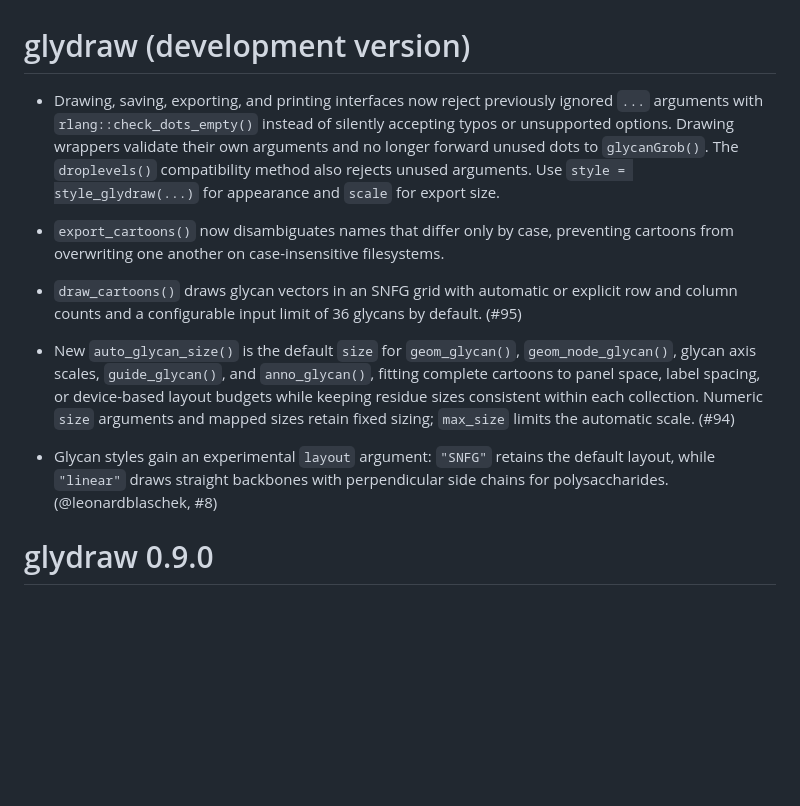
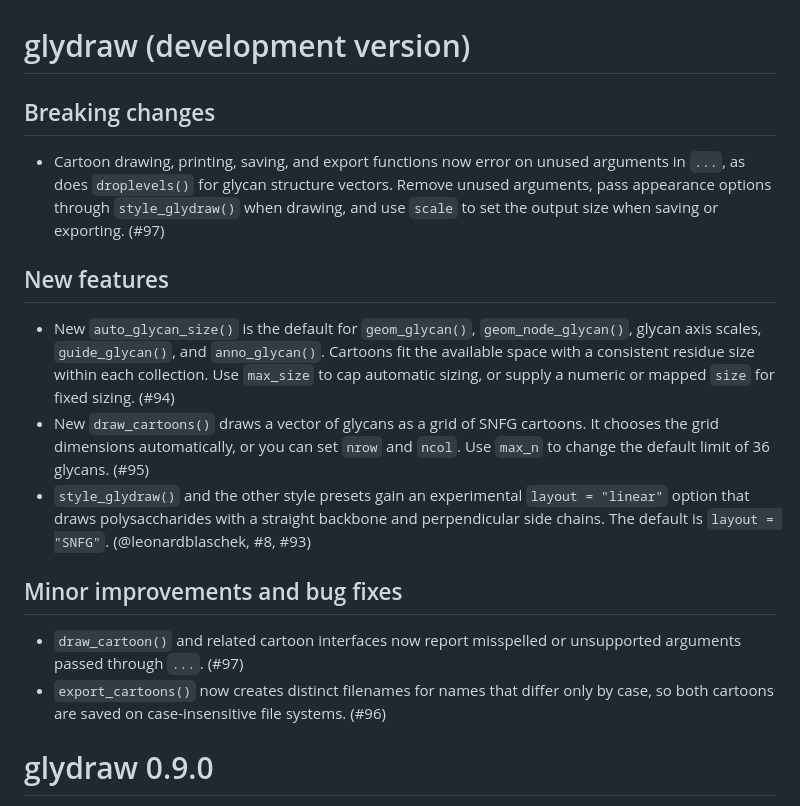
Before and after one commit to glycoverse/glydraw, a Markdown page: NEWS.md, the part around the change. Drawn GitHub-style; blank space fills up the shorter version.

Commit message:
chore: polish development release notes

```diff
--- a/NEWS.md
+++ b/NEWS.md
@@ -1,14 +1,19 @@
 # glydraw (development version)
 
-* Drawing, saving, exporting, and printing interfaces now reject previously ignored `...` arguments with `rlang::check_dots_empty()` instead of silently accepting typos or unsupported options. Drawing wrappers validate their own arguments and no longer forward unused dots to `glycanGrob()`. The `droplevels()` compatibility method also rejects unused arguments. Use `style = style_glydraw(...)` for appearance and `scale` for export size.
+## Breaking changes
 
-* `export_cartoons()` now disambiguates names that differ only by case, preventing cartoons from overwriting one another on case-insensitive filesystems.
+* Cartoon drawing, printing, saving, and export functions now error on unused arguments in `...`, as does `droplevels()` for glycan structure vectors. Remove unused arguments, pass appearance options through `style_glydraw()` when drawing, and use `scale` to set the output size when saving or exporting. (#97)
 
-* `draw_cartoons()` draws glycan vectors in an SNFG grid with automatic or explicit row and column counts and a configurable input limit of 36 glycans by default. (#95)
+## New features
 
-* New `auto_glycan_size()` is the default `size` for `geom_glycan()`, `geom_node_glycan()`, glycan axis scales, `guide_glycan()`, and `anno_glycan()`, fitting complete cartoons to panel space, label spacing, or device-based layout budgets while keeping residue sizes consistent within each collection. Numeric `size` arguments and mapped sizes retain fixed sizing; `max_size` limits the automatic scale. (#94)
+* New `auto_glycan_size()` is the default for `geom_glycan()`, `geom_node_glycan()`, glycan axis scales, `guide_glycan()`, and `anno_glycan()`. Cartoons fit the available space with a consistent residue size within each collection. Use `max_size` to cap automatic sizing, or supply a numeric or mapped `size` for fixed sizing. (#94)
+* New `draw_cartoons()` draws a vector of glycans as a grid of SNFG cartoons. It chooses the grid dimensions automatically, or you can set `nrow` and `ncol`. Use `max_n` to change the default limit of 36 glycans. (#95)
+* `style_glydraw()` and the other style presets gain an experimental `layout = "linear"` option that draws polysaccharides with a straight backbone and perpendicular side chains. The default is `layout = "SNFG"`. (@leonardblaschek, #8, #93)
 
-* Glycan styles gain an experimental `layout` argument: `"SNFG"` retains the default layout, while `"linear"` draws straight backbones with perpendicular side chains for polysaccharides. (@leonardblaschek, #8)
+## Minor improvements and bug fixes
+
+* `draw_cartoon()` and related cartoon interfaces now report misspelled or unsupported arguments passed through `...`. (#97)
+* `export_cartoons()` now creates distinct filenames for names that differ only by case, so both cartoons are saved on case-insensitive file systems. (#96)
 
 # glydraw 0.9.0
 
```
